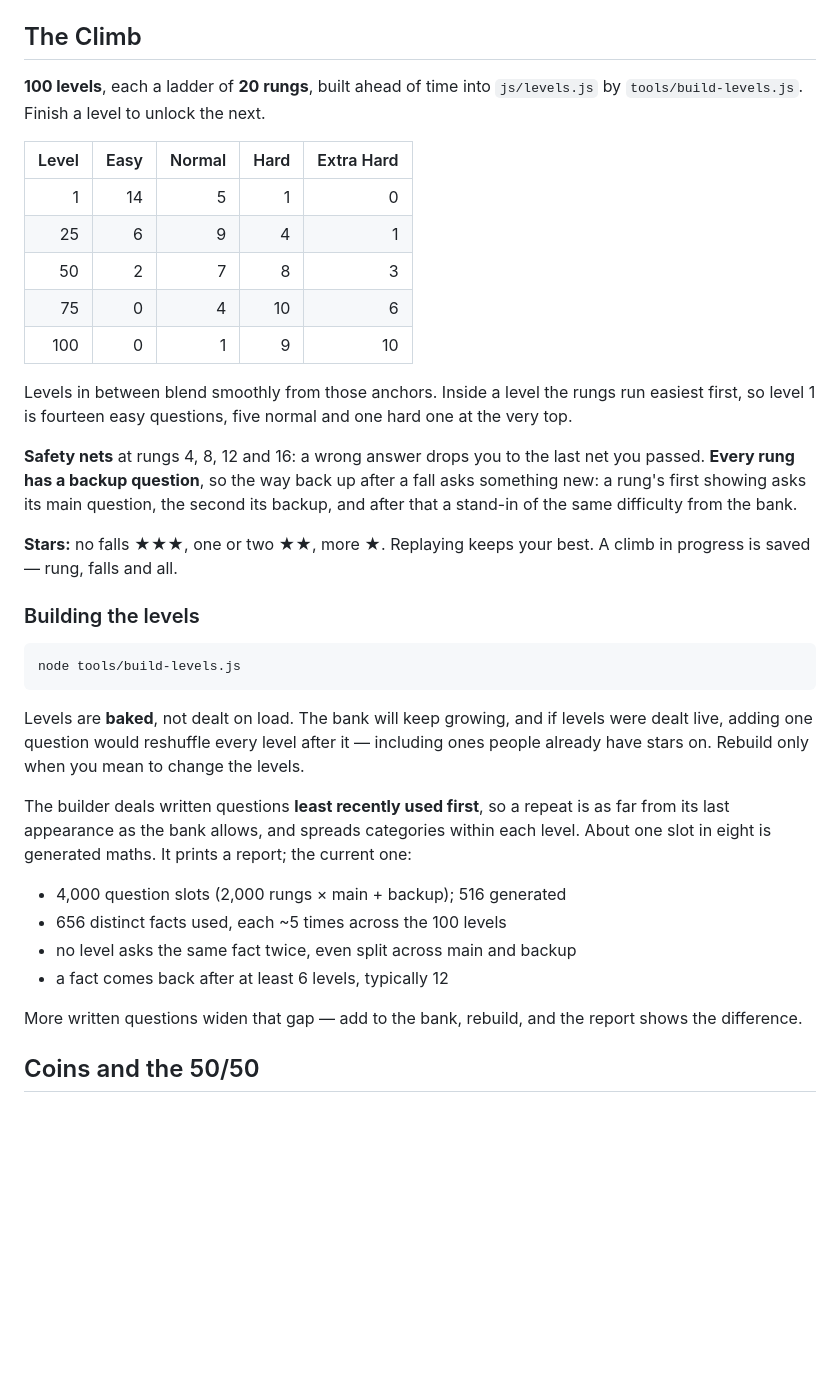
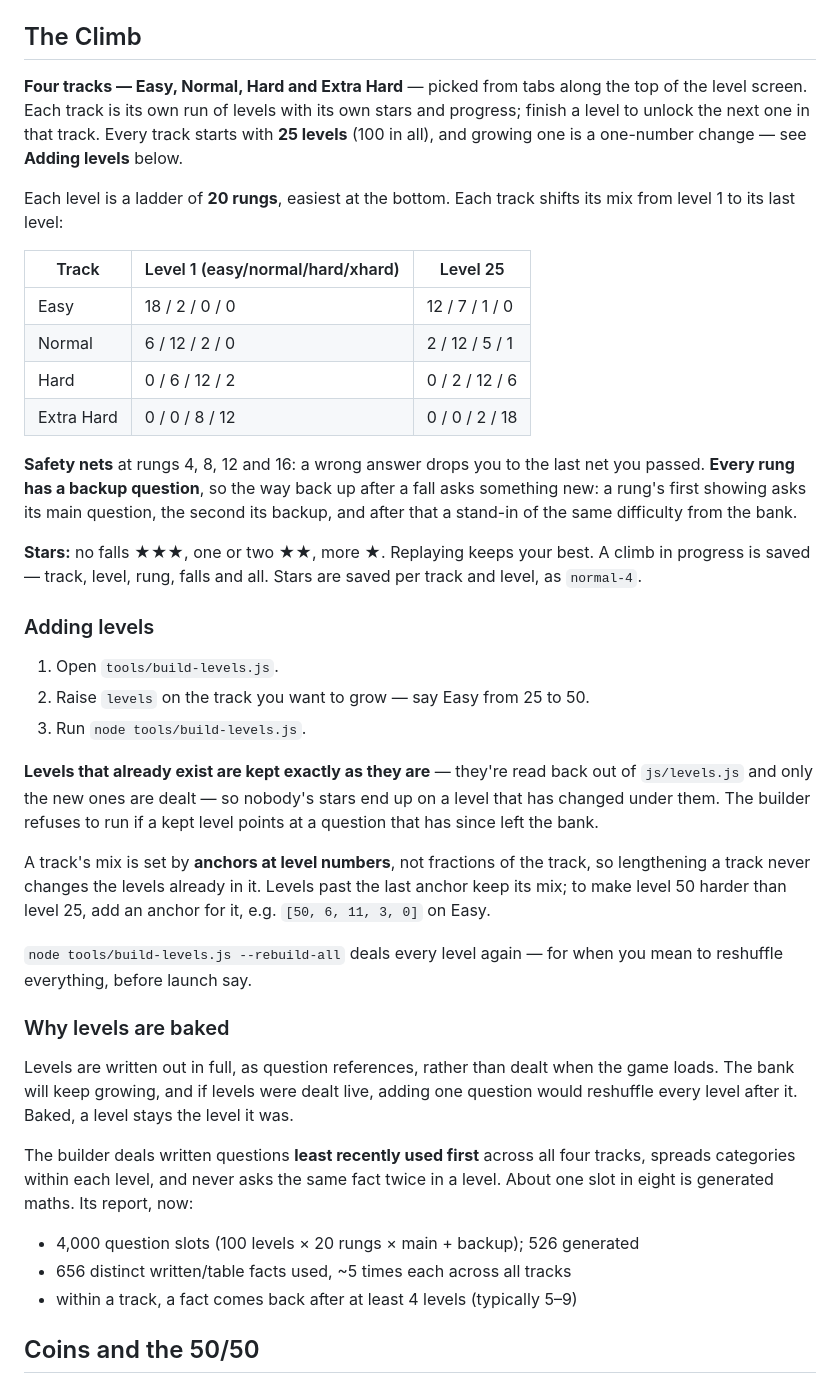
Before and after one commit to Polite-Carrot/Endless-Puzzle, a Markdown page: README.md, the part around one of its changes. Rendered like a GitHub page; blank space fills up the shorter version.

```diff
--- a/README.md
+++ b/README.md
@@ -72,20 +72,21 @@ player's own midnight.
 
 ## The Climb
 
-**100 levels**, each a ladder of **20 rungs**, built ahead of time into
-`js/levels.js` by `tools/build-levels.js`. Finish a level to unlock the next.
+**Four tracks — Easy, Normal, Hard and Extra Hard** — picked from tabs along
+the top of the level screen. Each track is its own run of levels with its own
+stars and progress; finish a level to unlock the next one in that track.
+Every track starts with **25 levels** (100 in all), and growing one is a
+one-number change — see **Adding levels** below.
 
-| Level | Easy | Normal | Hard | Extra Hard |
-|------:|-----:|-------:|-----:|-----------:|
-| 1     | 14   | 5      | 1    | 0          |
-| 25    | 6    | 9      | 4    | 1          |
-| 50    | 2    | 7      | 8    | 3          |
-| 75    | 0    | 4      | 10   | 6          |
-| 100   | 0    | 1      | 9    | 10         |
+Each level is a ladder of **20 rungs**, easiest at the bottom. Each track
+shifts its mix from level 1 to its last level:
 
-Levels in between blend smoothly from those anchors. Inside a level the
-rungs run easiest first, so level 1 is fourteen easy questions, five normal
-and one hard one at the very top.
+| Track      | Level 1 (easy/normal/hard/xhard) | Level 25 |
+|------------|----------------------------------|----------|
+| Easy       | 18 / 2 / 0 / 0                   | 12 / 7 / 1 / 0 |
+| Normal     | 6 / 12 / 2 / 0                   | 2 / 12 / 5 / 1 |
+| Hard       | 0 / 6 / 12 / 2                   | 0 / 2 / 12 / 6 |
+| Extra Hard | 0 / 0 / 8 / 12                   | 0 / 0 / 2 / 18 |
 
 **Safety nets** at rungs 4, 8, 12 and 16: a wrong answer drops you to the
 last net you passed. **Every rung has a backup question**, so the way back
@@ -94,29 +95,43 @@ question, the second its backup, and after that a stand-in of the same
 difficulty from the bank.
 
 **Stars:** no falls ★★★, one or two ★★, more ★. Replaying keeps your best.
-A climb in progress is saved — rung, falls and all.
+A climb in progress is saved — track, level, rung, falls and all. Stars are
+saved per track and level, as `normal-4`.
 
-### Building the levels
+### Adding levels
 
-    node tools/build-levels.js
+1. Open `tools/build-levels.js`.
+2. Raise `levels` on the track you want to grow — say Easy from 25 to 50.
+3. Run `node tools/build-levels.js`.
 
-Levels are **baked**, not dealt on load. The bank will keep growing, and if
-levels were dealt live, adding one question would reshuffle every level
-after it — including ones people already have stars on. Rebuild only when
-you mean to change the levels.
+**Levels that already exist are kept exactly as they are** — they're read
+back out of `js/levels.js` and only the new ones are dealt — so nobody's
+stars end up on a level that has changed under them. The builder refuses to
+run if a kept level points at a question that has since left the bank.
 
-The builder deals written questions **least recently used first**, so a
-repeat is as far from its last appearance as the bank allows, and spreads
-categories within each level. About one slot in eight is generated maths.
-It prints a report; the current one:
+A track's mix is set by **anchors at level numbers**, not fractions of the
+track, so lengthening a track never changes the levels already in it. Levels
+past the last anchor keep its mix; to make level 50 harder than level 25,
+add an anchor for it, e.g. `[50, 6, 11, 3, 0]` on Easy.
 
-- 4,000 question slots (2,000 rungs × main + backup); 516 generated
-- 656 distinct facts used, each ~5 times across the 100 levels
-- no level asks the same fact twice, even split across main and backup
-- a fact comes back after at least 6 levels, typically 12
+`node tools/build-levels.js --rebuild-all` deals every level again — for
+when you mean to reshuffle everything, before launch say.
 
-More written questions widen that gap — add to the bank, rebuild, and the
-report shows the difference.
+### Why levels are baked
+
+Levels are written out in full, as question references, rather than dealt
+when the game loads. The bank will keep growing, and if levels were dealt
+live, adding one question would reshuffle every level after it. Baked, a
+level stays the level it was.
+
+The builder deals written questions **least recently used first** across
+all four tracks, spreads categories within each level, and never asks the
+same fact twice in a level. About one slot in eight is generated maths. Its
+report, now:
+
+- 4,000 question slots (100 levels × 20 rungs × main + backup); 526 generated
+- 656 distinct written/table facts used, ~5 times each across all tracks
+- within a track, a fact comes back after at least 4 levels (typically 5–9)
 
 ## Coins and the 50/50
 
```
Also changed, not shown: other parts of README.md (+6 -5 lines), screenshots/home.png, screenshots/levels-hard.png (added), screenshots/levels.png, 7 other files.
